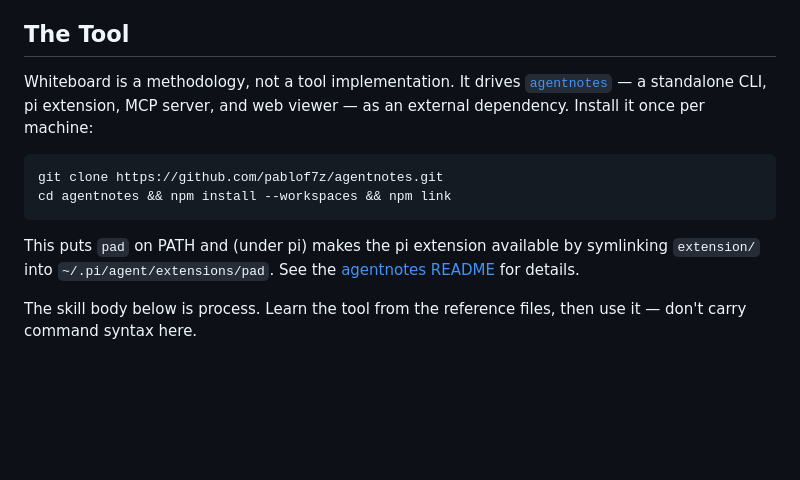
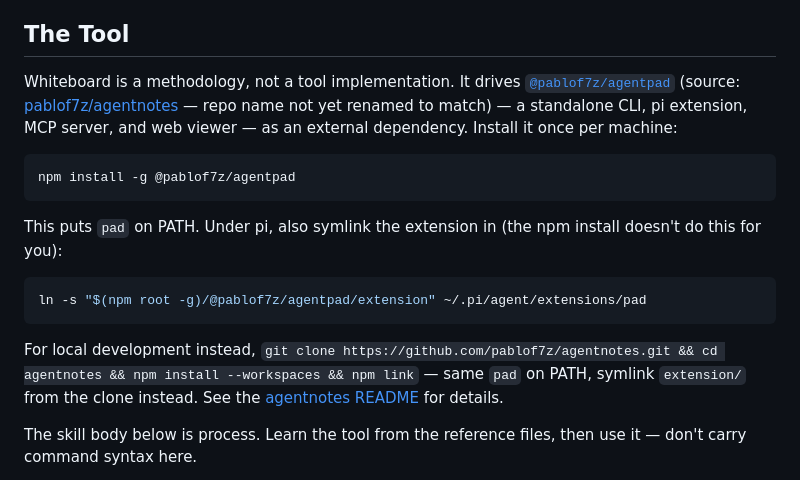
Before and after one commit to pablof7z/skills, a Markdown page: whiteboard/SKILL.md, the part around the change. GitHub-like rendering; blank space fills up the shorter version.

Commit message:
whiteboard: point install instructions at the published npm package
agentnotes' CLI/pi-extension/MCP/viewer is now published as
@pablof7z/agentpad on npm (agentpad was taken unscoped). npm install -g is
now the primary install path; git-clone+npm-link kept as the local-dev
alternative. Repo itself is still named pablof7z/agentnotes — not renamed
to match, that's a separate open decision.

Co-Authored-By: Claude Sonnet 5 <noreply@anthropic.com>
Claude-Session: https://claude.ai/code/session_0126VceewppGp5fUMR1mafZE

````diff
--- a/whiteboard/SKILL.md
+++ b/whiteboard/SKILL.md
@@ -28,14 +28,19 @@ Whiteboard is exploration, not a license to speculate. The user is depending on
 
 ## The Tool
 
-Whiteboard is a methodology, not a tool implementation. It drives [`agentnotes`](https://github.com/pablof7z/agentnotes) — a standalone CLI, pi extension, MCP server, and web viewer — as an external dependency. Install it once per machine:
+Whiteboard is a methodology, not a tool implementation. It drives [`@pablof7z/agentpad`](https://www.npmjs.com/package/@pablof7z/agentpad) (source: [pablof7z/agentnotes](https://github.com/pablof7z/agentnotes) — repo name not yet renamed to match) — a standalone CLI, pi extension, MCP server, and web viewer — as an external dependency. Install it once per machine:
 
 ```bash
-git clone https://github.com/pablof7z/agentnotes.git
-cd agentnotes && npm install --workspaces && npm link
+npm install -g @pablof7z/agentpad
 ```
 
-This puts `pad` on PATH and (under pi) makes the pi extension available by symlinking `extension/` into `~/.pi/agent/extensions/pad`. See the [agentnotes README](https://github.com/pablof7z/agentnotes#readme) for details.
+This puts `pad` on PATH. Under pi, also symlink the extension in (the npm install doesn't do this for you):
+
+```bash
+ln -s "$(npm root -g)/@pablof7z/agentpad/extension" ~/.pi/agent/extensions/pad
+```
+
+For local development instead, `git clone https://github.com/pablof7z/agentnotes.git && cd agentnotes && npm install --workspaces && npm link` — same `pad` on PATH, symlink `extension/` from the clone instead. See the [agentnotes README](https://github.com/pablof7z/agentnotes#readme) for details.
 
 The skill body below is process. Learn the tool from the reference files, then use it — don't carry command syntax here.
 
````
